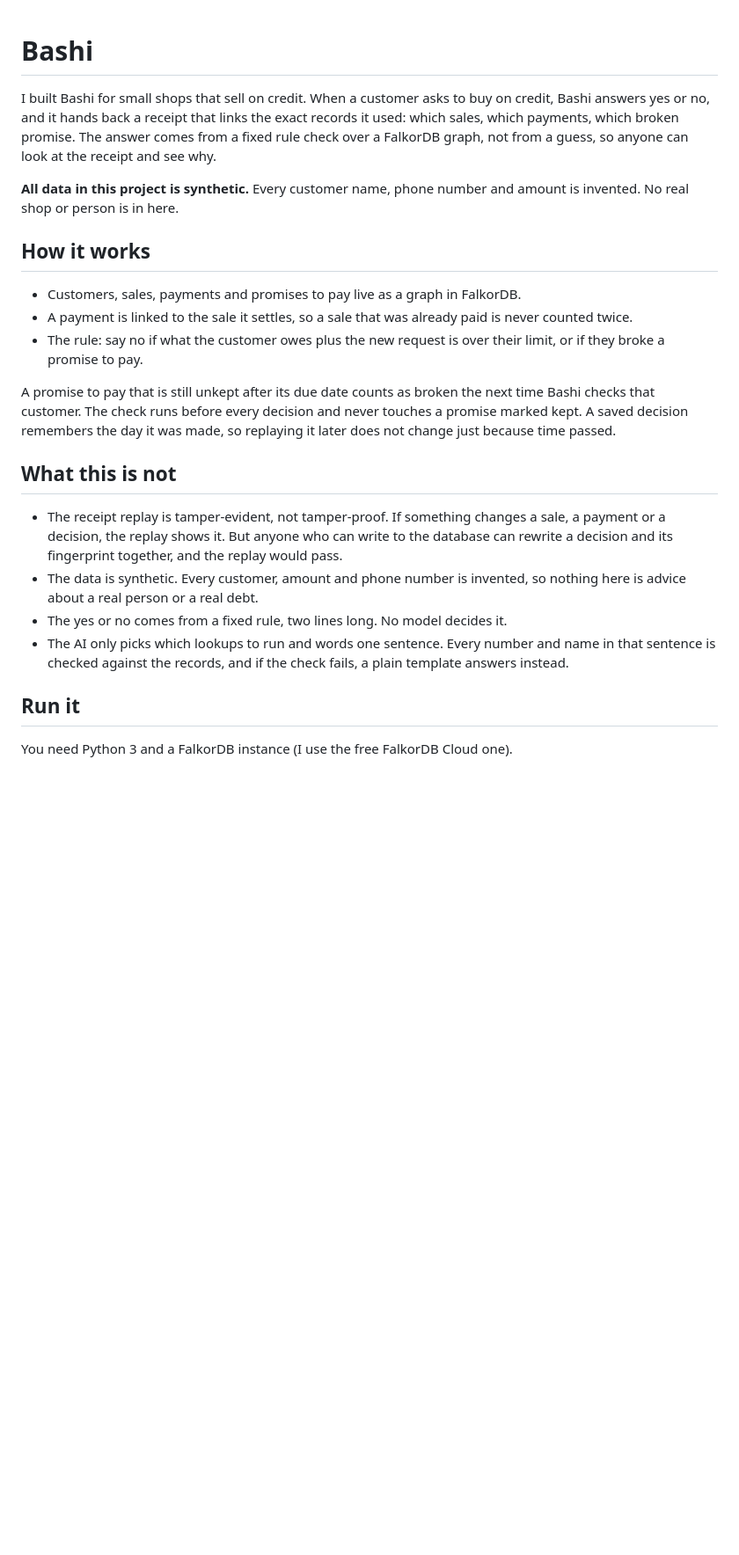
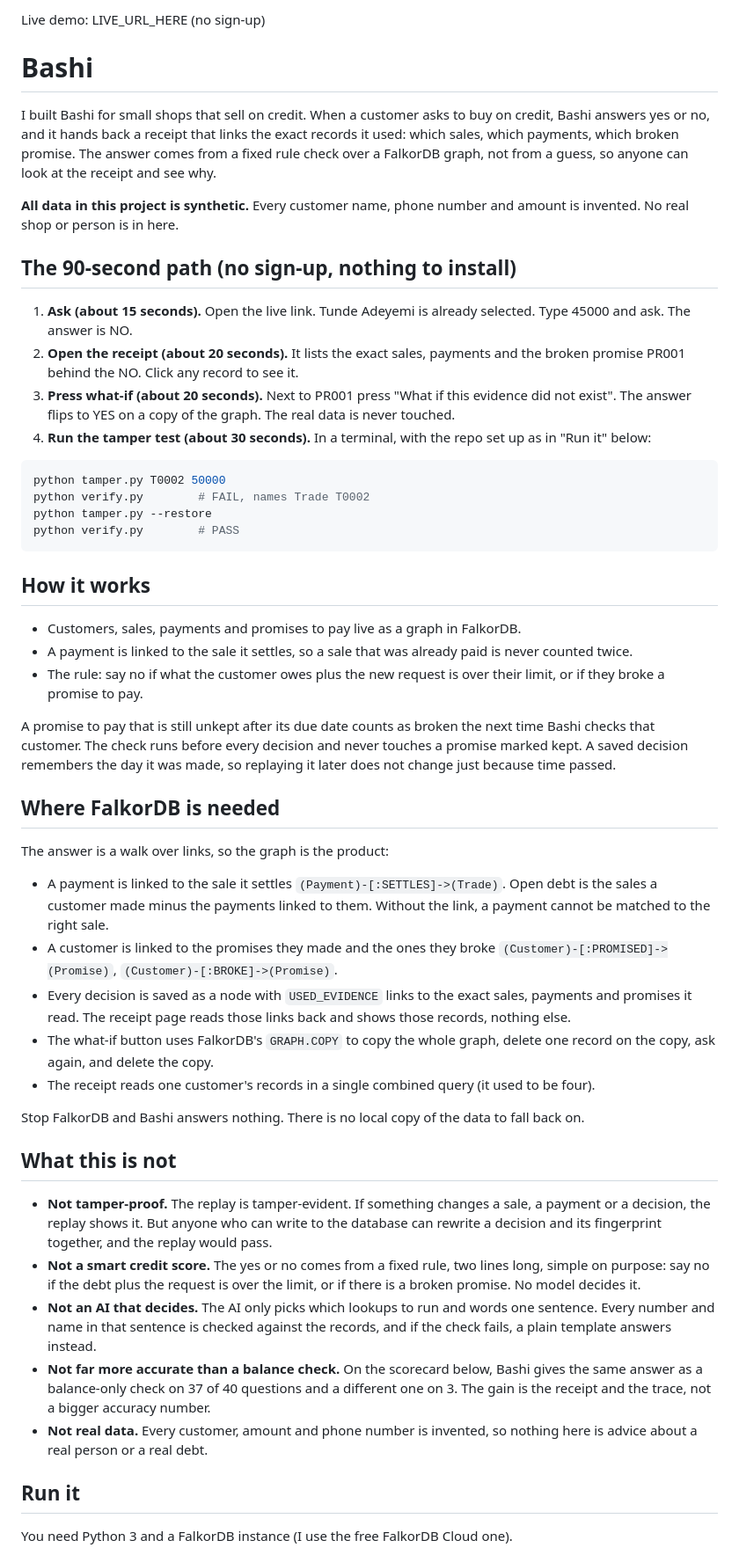
Before and after one commit to Sireadell/bashi, a Markdown page: README.md, the part around one of its changes. Shown at 88% size. Rendered like a GitHub page; blank space fills up the shorter version.

Commit message:
Add 90-second path, FalkorDB section and honest limits to README
Co-Authored-By: Claude Sonnet 5.5 <noreply@anthropic.com>

````diff
--- a/README.md
+++ b/README.md
@@ -1,8 +1,24 @@
+Live demo: LIVE_URL_HERE (no sign-up)
+
 # Bashi
 
 I built Bashi for small shops that sell on credit. When a customer asks to buy on credit, Bashi answers yes or no, and it hands back a receipt that links the exact records it used: which sales, which payments, which broken promise. The answer comes from a fixed rule check over a FalkorDB graph, not from a guess, so anyone can look at the receipt and see why.
 
 **All data in this project is synthetic.** Every customer name, phone number and amount is invented. No real shop or person is in here.
+
+## The 90-second path (no sign-up, nothing to install)
+
+1. **Ask (about 15 seconds).** Open the live link. Tunde Adeyemi is already selected. Type 45000 and ask. The answer is NO.
+2. **Open the receipt (about 20 seconds).** It lists the exact sales, payments and the broken promise PR001 behind the NO. Click any record to see it.
+3. **Press what-if (about 20 seconds).** Next to PR001 press "What if this evidence did not exist". The answer flips to YES on a copy of the graph. The real data is never touched.
+4. **Run the tamper test (about 30 seconds).** In a terminal, with the repo set up as in "Run it" below:
+
+```powershell
+python tamper.py T0002 50000
+python verify.py        # FAIL, names Trade T0002
+python tamper.py --restore
+python verify.py        # PASS
+```
 
 ## How it works
 
@@ -12,12 +28,25 @@ I built Bashi for small shops that sell on credit. When a customer asks to buy o
 
 A promise to pay that is still unkept after its due date counts as broken the next time Bashi checks that customer. The check runs before every decision and never touches a promise marked kept. A saved decision remembers the day it was made, so replaying it later does not change just because time passed.
 
+## Where FalkorDB is needed
+
+The answer is a walk over links, so the graph is the product:
+
+- A payment is linked to the sale it settles `(Payment)-[:SETTLES]->(Trade)`. Open debt is the sales a customer made minus the payments linked to them. Without the link, a payment cannot be matched to the right sale.
+- A customer is linked to the promises they made and the ones they broke `(Customer)-[:PROMISED]->(Promise)`, `(Customer)-[:BROKE]->(Promise)`.
+- Every decision is saved as a node with `USED_EVIDENCE` links to the exact sales, payments and promises it read. The receipt page reads those links back and shows those records, nothing else.
+- The what-if button uses FalkorDB's `GRAPH.COPY` to copy the whole graph, delete one record on the copy, ask again, and delete the copy.
+- The receipt reads one customer's records in a single combined query (it used to be four).
+
+Stop FalkorDB and Bashi answers nothing. There is no local copy of the data to fall back on.
+
 ## What this is not
 
-- The receipt replay is tamper-evident, not tamper-proof. If something changes a sale, a payment or a decision, the replay shows it. But anyone who can write to the database can rewrite a decision and its fingerprint together, and the replay would pass.
-- The data is synthetic. Every customer, amount and phone number is invented, so nothing here is advice about a real person or a real debt.
-- The yes or no comes from a fixed rule, two lines long. No model decides it.
-- The AI only picks which lookups to run and words one sentence. Every number and name in that sentence is checked against the records, and if the check fails, a plain template answers instead.
+- **Not tamper-proof.** The replay is tamper-evident. If something changes a sale, a payment or a decision, the replay shows it. But anyone who can write to the database can rewrite a decision and its fingerprint together, and the replay would pass.
+- **Not a smart credit score.** The yes or no comes from a fixed rule, two lines long, simple on purpose: say no if the debt plus the request is over the limit, or if there is a broken promise. No model decides it.
+- **Not an AI that decides.** The AI only picks which lookups to run and words one sentence. Every number and name in that sentence is checked against the records, and if the check fails, a plain template answers instead.
+- **Not far more accurate than a balance check.** On the scorecard below, Bashi gives the same answer as a balance-only check on 37 of 40 questions and a different one on 3. The gain is the receipt and the trace, not a bigger accuracy number.
+- **Not real data.** Every customer, amount and phone number is invented, so nothing here is advice about a real person or a real debt.
 
 ## Run it
 
````
Also changed, not shown: other parts of README.md (+2 -16 lines).
